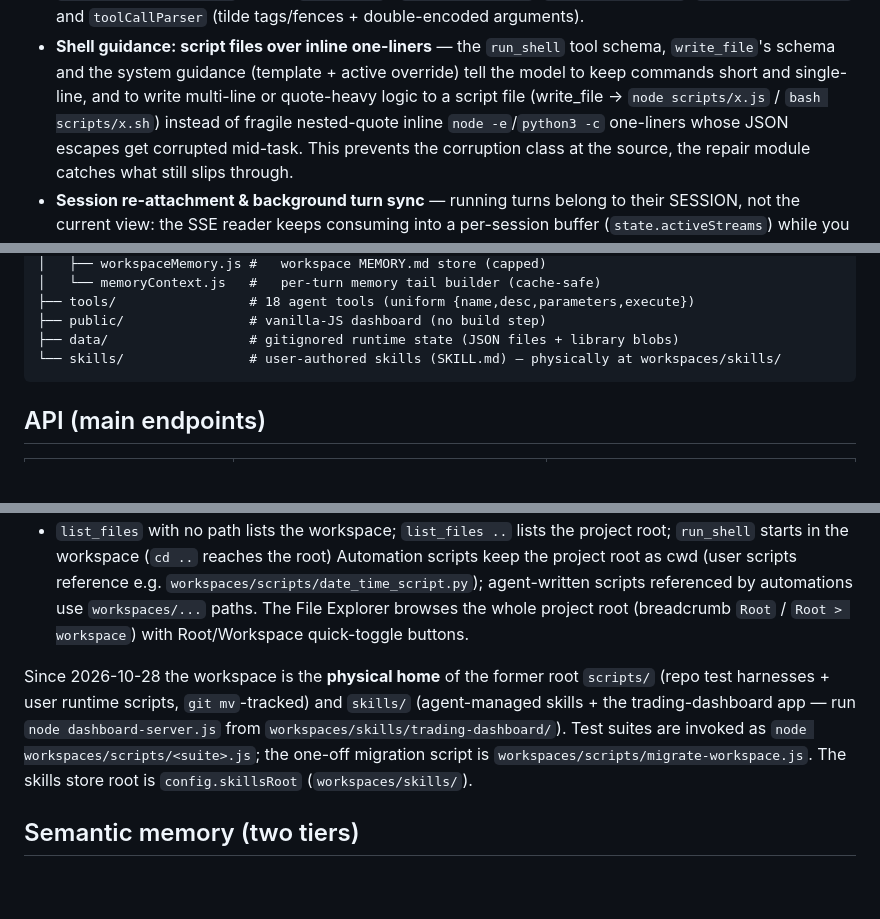
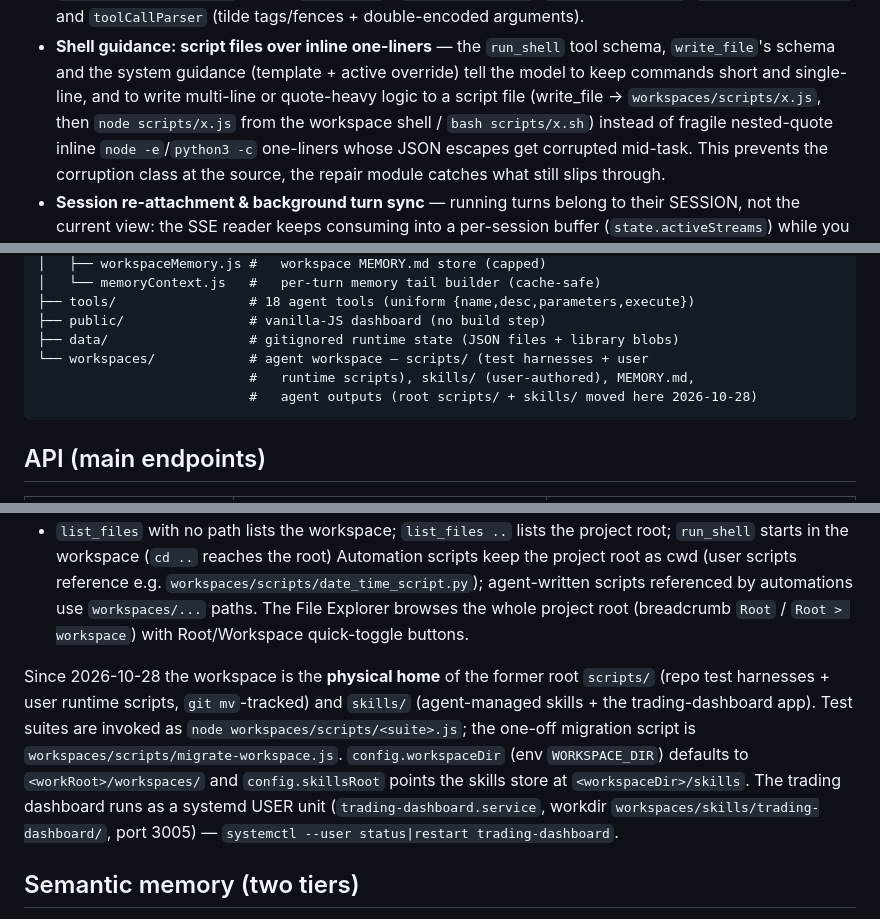
Before and after one commit to msevimli/p-agent, a Markdown page: README.md, 3 parts joined by grey strips. GitHub-like rendering; blank space fills up the shorter version.

````diff
--- a/README.md
+++ b/README.md
@@ -435,7 +435,7 @@ short refusal and never trigger the agent.
   tool schema, `write_file`'s schema and the system guidance (template +
   active override) tell the model to keep commands short and single-line,
   and to write multi-line or quote-heavy logic to a script file
-  (write_file → `node scripts/x.js` / `bash scripts/x.sh`) instead of
+  (write_file → `workspaces/scripts/x.js`, then `node scripts/x.js` from the workspace shell / `bash scripts/x.sh`) instead of
   fragile nested-quote inline `node -e`/`python3 -c` one-liners whose JSON
   escapes get corrupted mid-task. This prevents the corruption class at
   the source, the repair module catches what still slips through.
@@ -512,7 +513,9 @@ p-agent/
 ├── tools/                 # 18 agent tools (uniform {name,desc,parameters,execute})
 ├── public/                # vanilla-JS dashboard (no build step)
 ├── data/                  # gitignored runtime state (JSON files + library blobs)
-└── skills/                # user-authored skills (SKILL.md) — physically at workspaces/skills/
+└── workspaces/            # agent workspace — scripts/ (test harnesses + user
+                           #   runtime scripts), skills/ (user-authored), MEMORY.md,
+                           #   agent outputs (root scripts/ + skills/ moved here 2026-10-28)
 ```
 
 ## API (main endpoints)
@@ -562,7 +566,7 @@ Agent file tools (`read_file`, `write_file`, `edit_file`, `delete_file`, `list_f
 - `list_files` with no path lists the workspace; `list_files ..` lists the project root; `run_shell` starts in the workspace (`cd ..` reaches the root)
 Automation scripts keep the project root as cwd (user scripts reference e.g. `workspaces/scripts/date_time_script.py`); agent-written scripts referenced by automations use `workspaces/...` paths. The File Explorer browses the whole project root (breadcrumb `Root` / `Root > workspace`) with Root/Workspace quick-toggle buttons.
 
-Since 2026-10-28 the workspace is the **physical home** of the former root `scripts/` (repo test harnesses + user runtime scripts, `git mv`-tracked) and `skills/` (agent-managed skills + the trading-dashboard app — run `node dashboard-server.js` from `workspaces/skills/trading-dashboard/`). Test suites are invoked as `node workspaces/scripts/<suite>.js`; the one-off migration script is `workspaces/scripts/migrate-workspace.js`. The skills store root is `config.skillsRoot` (`workspaces/skills/`).
+Since 2026-10-28 the workspace is the **physical home** of the former root `scripts/` (repo test harnesses + user runtime scripts, `git mv`-tracked) and `skills/` (agent-managed skills + the trading-dashboard app). Test suites are invoked as `node workspaces/scripts/<suite>.js`; the one-off migration script is `workspaces/scripts/migrate-workspace.js`. `config.workspaceDir` (env `WORKSPACE_DIR`) defaults to `<workRoot>/workspaces/` and `config.skillsRoot` points the skills store at `<workspaceDir>/skills`. The trading dashboard runs as a systemd USER unit (`trading-dashboard.service`, workdir `workspaces/skills/trading-dashboard/`, port 3005) — `systemctl --user status|restart trading-dashboard`.
 
 ## Semantic memory (two tiers)
 
````
Also changed, not shown: other parts of README.md (+2 -0 lines), architecture.md (+16 -0 lines).
